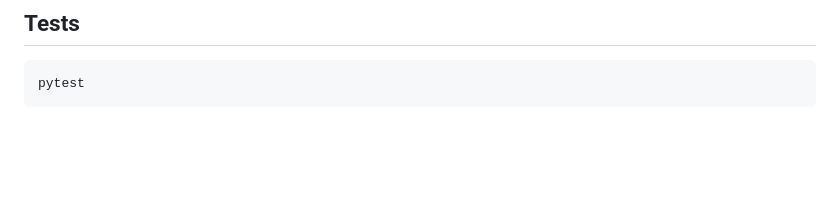
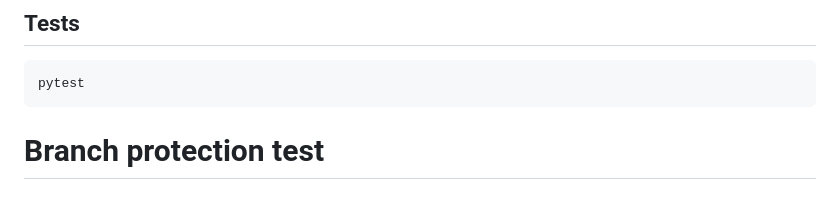
Before and after one commit to Noor-Azad/Tedile, a Markdown page: Tedile/README.md, the part around the change. GitHub-like rendering; blank space fills up the shorter version.

Commit message:
Test branch protection

````diff
--- a/Tedile/README.md
+++ b/Tedile/README.md
@@ -140,3 +140,4 @@ backend.
 ```bash
 pytest
 ```
+# Branch protection test
````
